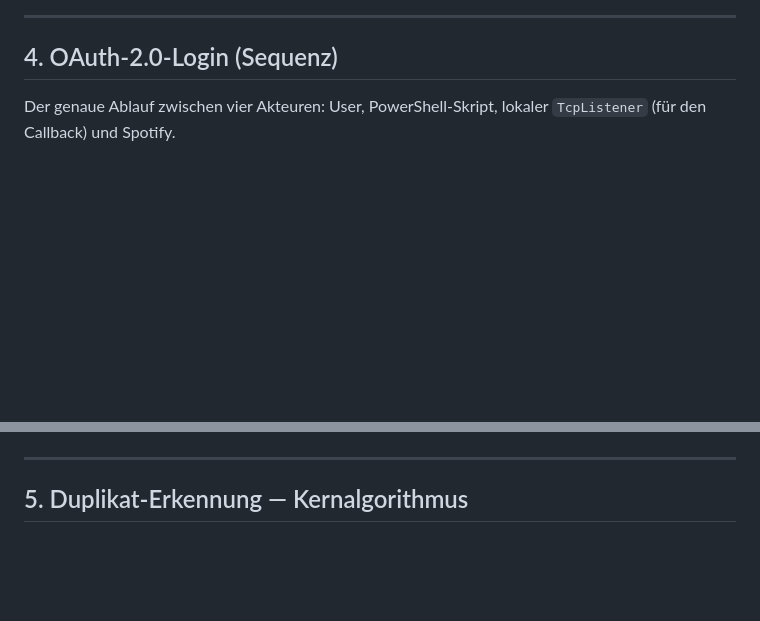
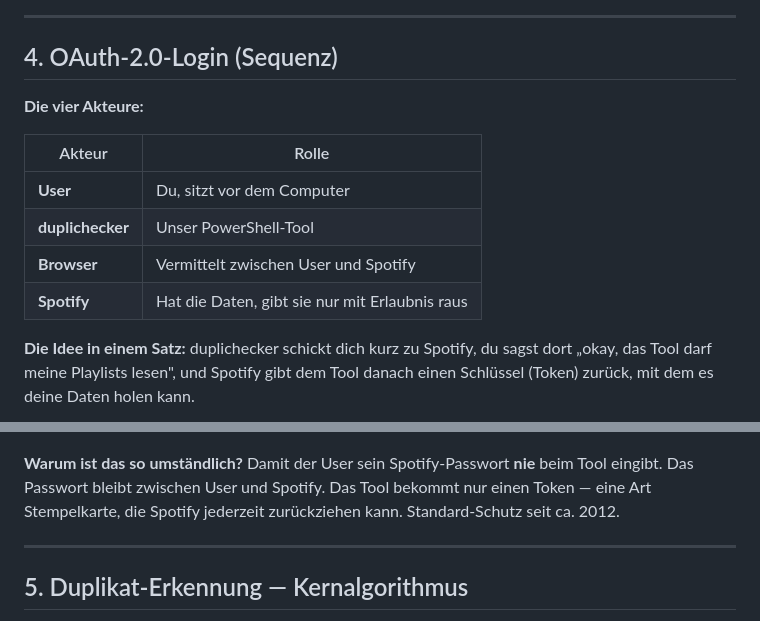
Before and after one commit to leandrosab/spotify-dup, a Markdown page: anhang/flowchart.md, 2 parts joined by grey strips. Drawn GitHub-style; blank space fills up the shorter version.

Commit message:
Flowchart V.6

````diff
--- a/anhang/flowchart.md
+++ b/anhang/flowchart.md
@@ -84,7 +84,16 @@ flowchart TD
 
 ## 4. OAuth-2.0-Login (Sequenz)
 
-Der genaue Ablauf zwischen vier Akteuren: User, PowerShell-Skript, lokaler `TcpListener` (für den Callback) und Spotify.
+**Die vier Akteure:**
+
+| Akteur | Rolle |
+|---|---|
+| **User** | Du, sitzt vor dem Computer |
+| **duplichecker** | Unser PowerShell-Tool |
+| **Browser** | Vermittelt zwischen User und Spotify |
+| **Spotify** | Hat die Daten, gibt sie nur mit Erlaubnis raus |
+
+**Die Idee in einem Satz:** duplichecker schickt dich kurz zu Spotify, du sagst dort „okay, das Tool darf meine Playlists lesen", und Spotify gibt dem Tool danach einen Schlüssel (Token) zurück, mit dem es deine Daten holen kann.
 
 ```mermaid
 sequenceDiagram
@@ -113,4 +116,6 @@ sequenceDiagram
 ```
+
+**Warum ist das so umständlich?** Damit der User sein Spotify-Passwort **nie** beim Tool eingibt. Das Passwort bleibt zwischen User und Spotify. Das Tool bekommt nur einen Token — eine Art Stempelkarte, die Spotify jederzeit zurückziehen kann. Standard-Schutz seit ca. 2012.
 
 ---
 
````
Also changed, not shown: other parts of anhang/flowchart.md (+11 -17 lines).
